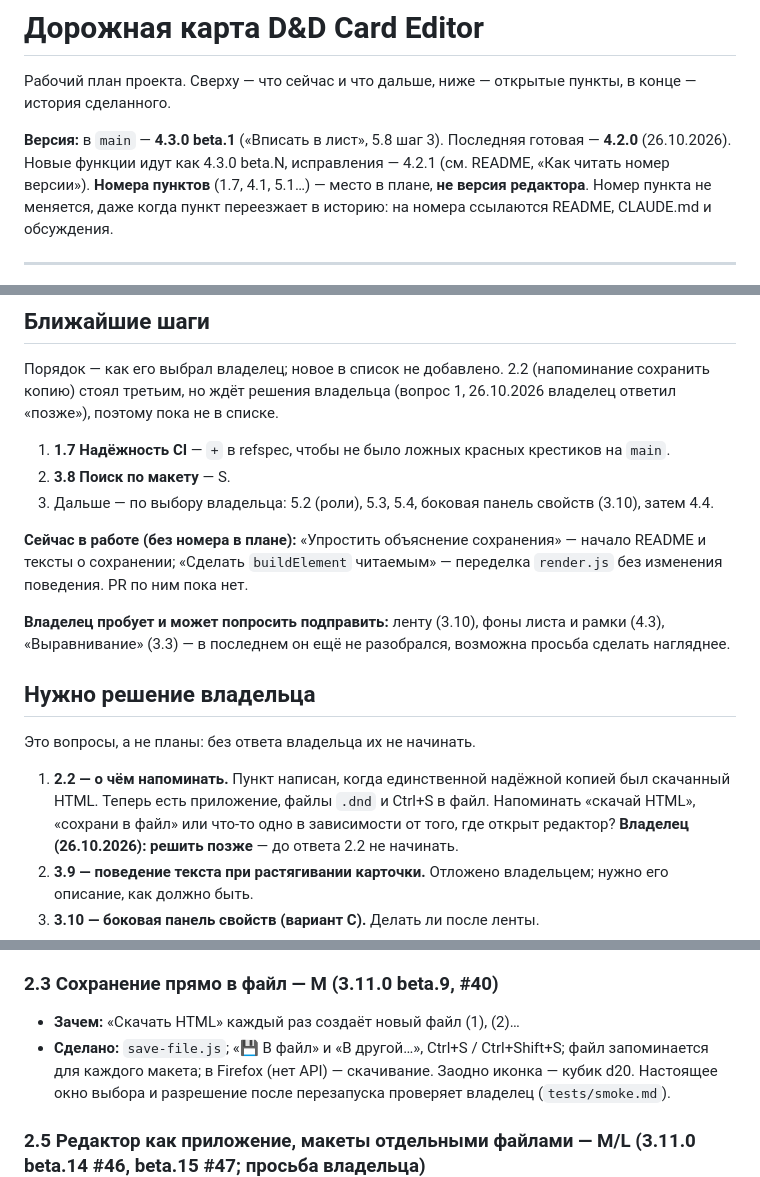
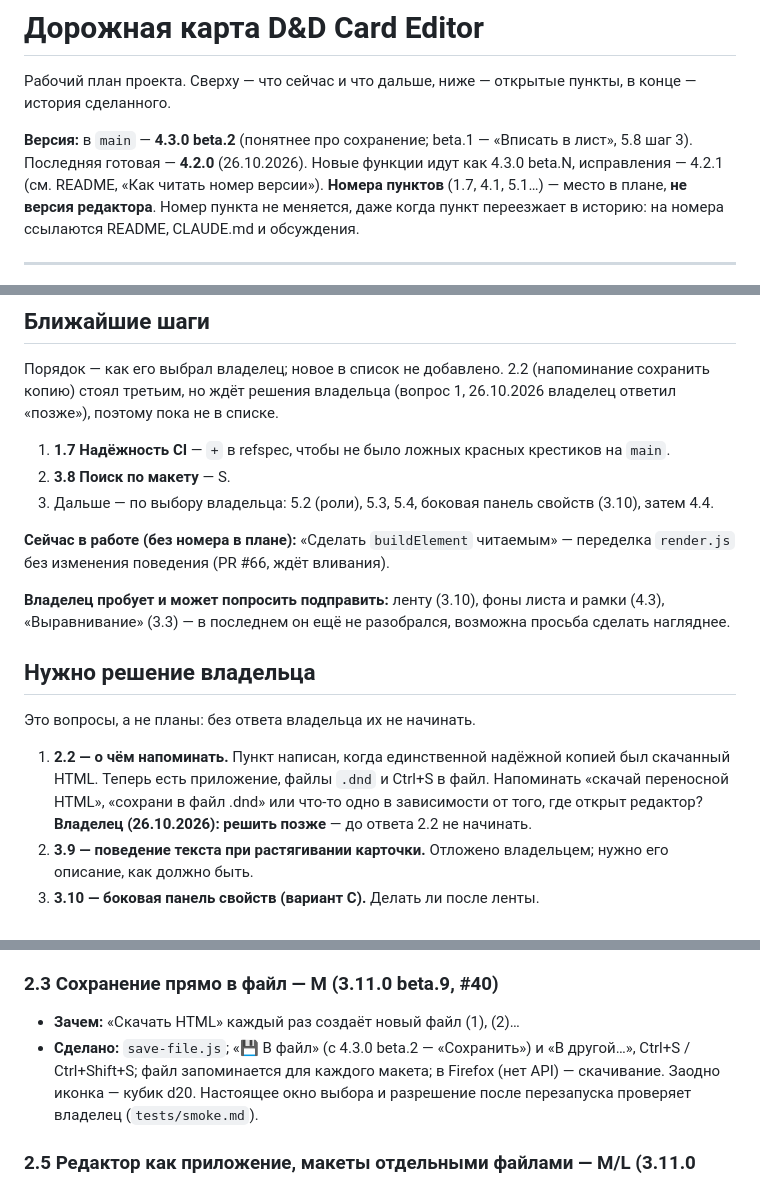
Before and after one commit to Valir-Song/dnd-card-editor, a Markdown page: docs/ROADMAP.md, 3 parts joined by grey strips. GitHub-like rendering.

Commit message:
Merge main (4.3.0-beta.2, saving wording) into the ROADMAP branch
Co-Authored-By: Claude Opus 5.5 (1M context) <noreply@anthropic.com>
Claude-Session: https://claude.ai/code/session_017TmfXZEAiqRSG8uYsj3uwc

```diff
--- a/docs/ROADMAP.md
+++ b/docs/ROADMAP.md
@@ -2,7 +2,7 @@
 
 Рабочий план проекта. Сверху — что сейчас и что дальше, ниже — открытые пункты, в конце — история сделанного.
 
-**Версия:** в `main` — **4.3.0 beta.1** («Вписать в лист», 5.8 шаг 3). Последняя готовая — **4.2.0** (26.10.2026).
+**Версия:** в `main` — **4.3.0 beta.2** (понятнее про сохранение; beta.1 — «Вписать в лист», 5.8 шаг 3). Последняя готовая — **4.2.0** (26.10.2026).
 Новые функции идут как 4.3.0 beta.N, исправления — 4.2.1 (см. README, «Как читать номер версии»).
 **Номера пунктов** (1.7, 4.1, 5.1…) — место в плане, **не версия редактора**. Номер пункта не меняется, даже когда
 пункт переезжает в историю: на номера ссылаются README, CLAUDE.md и обсуждения.
@@ -25,8 +25,8 @@
 2. **3.8 Поиск по макету** — S.
 3. Дальше — по выбору владельца: 5.2 (роли), 5.3, 5.4, боковая панель свойств (3.10), затем 4.4.
 
-**Сейчас в работе (без номера в плане):** «Упростить объяснение сохранения» — начало README и тексты о сохранении;
-«Сделать `buildElement` читаемым» — переделка `render.js` без изменения поведения. PR по ним пока нет.
+**Сейчас в работе (без номера в плане):** «Сделать `buildElement` читаемым» — переделка `render.js` без изменения
+поведения (PR #66, ждёт вливания).
 
 **Владелец пробует и может попросить подправить:** ленту (3.10), фоны листа и рамки (4.3), «Выравнивание» (3.3) —
 в последнем он ещё не разобрался, возможна просьба сделать нагляднее.
@@ -34,7 +34,7 @@
 ## Нужно решение владельца
 Это вопросы, а не планы: без ответа владельца их не начинать.
 1. **2.2 — о чём напоминать.** Пункт написан, когда единственной надёжной копией был скачанный HTML. Теперь есть
-   приложение, файлы `.dnd` и Ctrl+S в файл. Напоминать «скачай HTML», «сохрани в файл» или что-то одно в зависимости
+   приложение, файлы `.dnd` и Ctrl+S в файл. Напоминать «скачай переносной HTML», «сохрани в файл .dnd» или что-то одно в зависимости
    от того, где открыт редактор? **Владелец (26.10.2026): решить позже** — до ответа 2.2 не начинать.
 2. **3.9 — поведение текста при растягивании карточки.** Отложено владельцем; нужно его описание, как должно быть.
 3. **3.10 — боковая панель свойств (вариант C).** Делать ли после ленты.
@@ -243,7 +243,7 @@
 
 ### 2.3 Сохранение прямо в файл — M (3.11.0 beta.9, #40)
 - **Зачем:** «Скачать HTML» каждый раз создаёт новый файл (1), (2)…
-- **Сделано:** `save-file.js`; «💾 В файл» и «В другой…», Ctrl+S / Ctrl+Shift+S; файл запоминается для каждого макета;
+- **Сделано:** `save-file.js`; «💾 В файл» (с 4.3.0 beta.2 — «Сохранить») и «В другой…», Ctrl+S / Ctrl+Shift+S; файл запоминается для каждого макета;
   в Firefox (нет API) — скачивание. Заодно иконка — кубик d20. Настоящее окно выбора и разрешение после перезапуска
   проверяет владелец (`tests/smoke.md`).
 
```
Also changed, not shown: other parts of docs/ROADMAP.md (+1 -0 lines).
